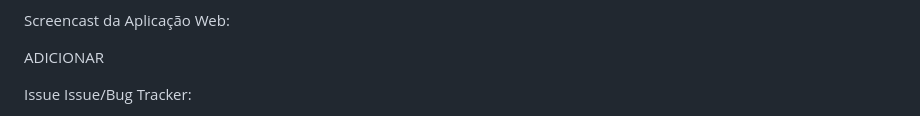
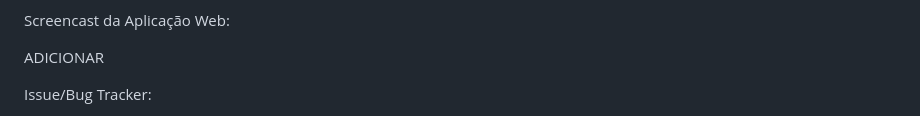
Before and after one commit to leticiagomesilva/Projeto-FDS, a Markdown page: README.md, the part around one of its changes. GitHub-like rendering.

```diff
--- a/README.md
+++ b/README.md
@@ -87,5 +87,5 @@ Screencast da Aplicação Web:
 
 ADICIONAR
 
-Issue Issue/Bug Tracker:
+Issue/Bug Tracker:
 
```
Also changed, not shown: other parts of README.md (+1 -1 lines).
